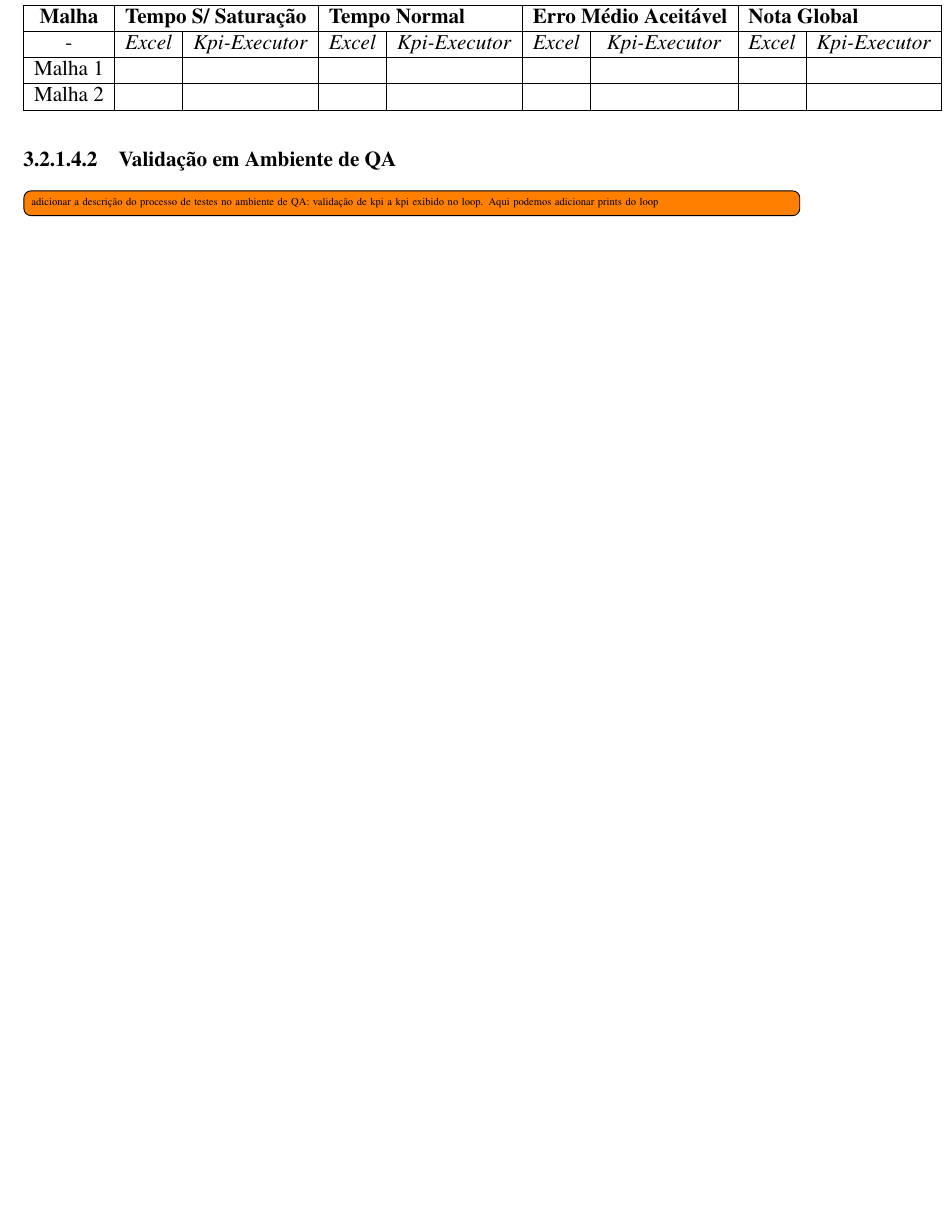
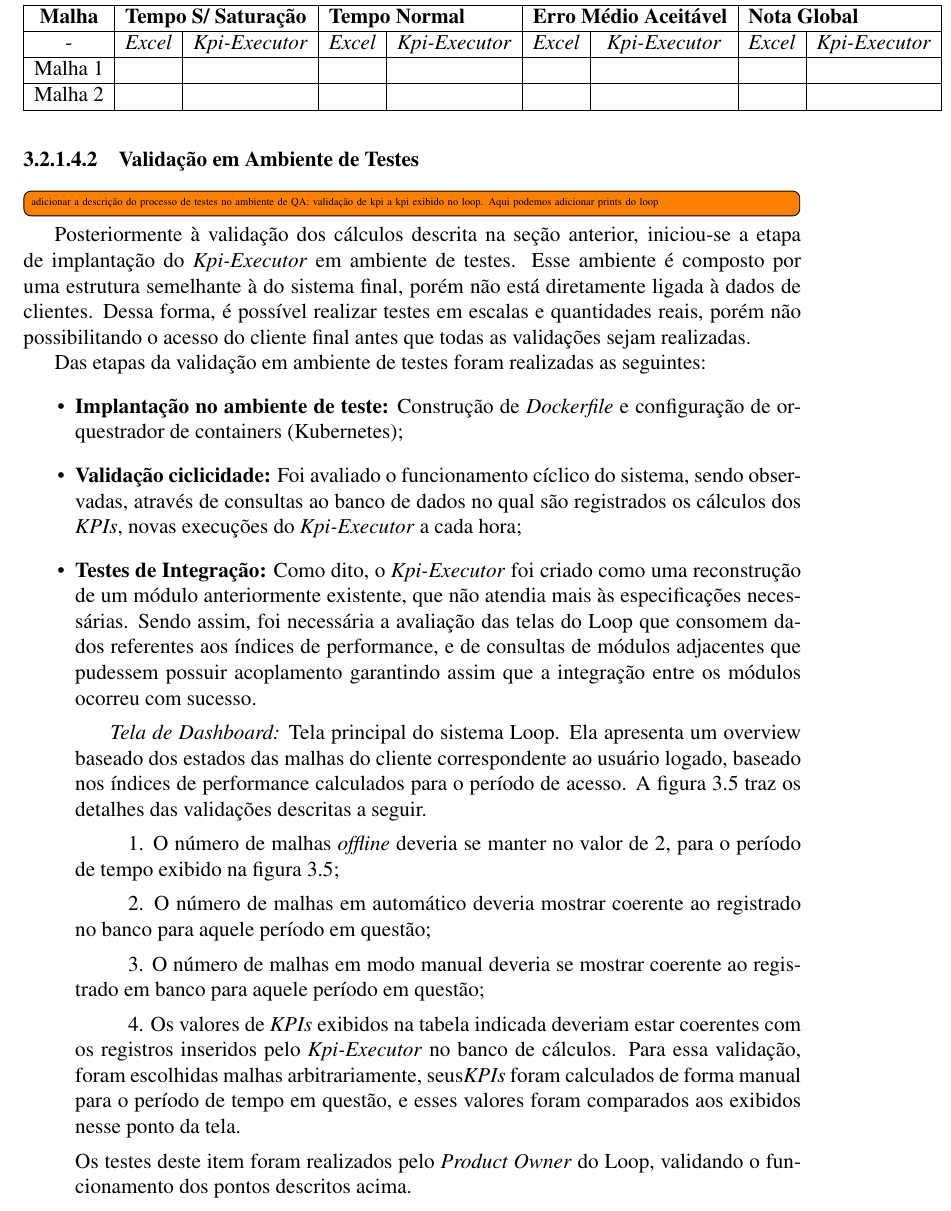
Before and after one commit to ftcRibeiro/PFC-grad, a LaTeX thesis (modelo_latex_ECA/Monografia.tex, which reads modelo_latex_ECA/Metodologia/Metodologia.tex): part of page 29 of 33 before the commit and part of page 29 of 35 after it, cut so that both start at the same text, the shorter picture padded with empty space. Compiled offline with pdfLaTeX; the source files are stored in an older character set and shown here as Unicode.

Commit message:
Descrição de testes de integração

```diff
--- a/modelo_latex_ECA/Metodologia/Metodologia.tex
+++ b/modelo_latex_ECA/Metodologia/Metodologia.tex
@@ -314,5 +314,20 @@ A primeira etapa de validações consistiu na execução manual de um único cic
 	\end{tabular}
 \end{table}
 
-\paragraph{Validação em Ambiente de QA}
+\paragraph{Validação em Ambiente de Testes}
 \todo[inline]{adicionar a descrição do processo de testes no ambiente de QA: validação de kpi a kpi exibido no loop. Aqui podemos adicionar prints do loop}
+
+Posteriormente à validação dos cálculos descrita na seção anterior, iniciou-se a etapa de implantação do \textit{Kpi-Executor} em ambiente de testes. Esse ambiente é composto por uma estrutura semelhante à do sistema final, porém não está diretamente ligada à dados de clientes. Dessa forma, é possível realizar testes em escalas e quantidades reais, porém não possibilitando o acesso do cliente final antes que todas as validações sejam realizadas.
+
+Das etapas da validação em ambiente de testes foram realizadas as seguintes:
+\begin{itemize}
+	\item \textbf{Implantação no ambiente de teste:} Construção de \textit{Dockerfile} e configuração de orquestrador de containers (Kubernetes);
+	\item \textbf{Validação ciclicidade:} Foi avaliado o funcionamento cíclico do sistema, sendo observadas, através de consultas ao banco de dados no qual são registrados os cálculos dos \textit{KPIs}, novas execuções do \textit{Kpi-Executor} a cada hora;
+	\item \textbf{Testes de Integração:} Como dito, o \textit{Kpi-Executor} foi criado como uma reconstrução de um módulo anteriormente existente, que não atendia mais às especificações necessárias. Sendo assim, foi necessária a avaliação das telas do Loop que consomem dados referentes aos índices de performance, e de consultas de módulos adjacentes que pudessem possuir acoplamento  garantindo assim que a integração entre os módulos ocorreu com sucesso.
+	\subitem \textit{Tela de Dashboard:} Tela principal do sistema Loop. Ela apresenta um overview baseado dos estados das malhas do cliente correspondente ao usuário logado, baseado nos índices de performance calculados para o período de acesso. A figura \ref{fig:telaDashboard} traz os detalhes das validações descritas a seguir.
+	\subsubitem 1. O número de malhas \textit{offline} deveria se manter no valor de 2, para o período de tempo exibido na figura \ref{fig:telaDashboard};
+	\subsubitem 2. O número de malhas em automático deveria mostrar coerente ao registrado no banco para aquele período em questão;
+	\subsubitem 3. O número de malhas em modo manual deveria se mostrar coerente ao registrado em banco para aquele período em questão;
+	\subsubitem 4. Os valores de \textit{KPIs} exibidos na tabela indicada deveriam estar coerentes com os registros inseridos pelo \textit{Kpi-Executor} no banco de cálculos. Para essa validação, foram escolhidas malhas arbitrariamente, seus\textit{KPIs} foram calculados de forma manual para o período de tempo em questão, e esses valores foram comparados aos exibidos nesse ponto da tela.
+
+	Os testes deste item foram realizados pelo \textit{Product Owner} do Loop, validando o funcionamento dos pontos descritos acima.
```
Also changed, not shown: modelo_latex_ECA/Metodologia/Figuras/telaDashboard.png (added), modelo_latex_ECA/Metodologia/Figuras/telaDiagnostico.png (added), modelo_latex_ECA/Monografia.pdf, modelo_latex_ECA/Metodologia/Metodologia.tex (19 more changed lines), 7 other files.
